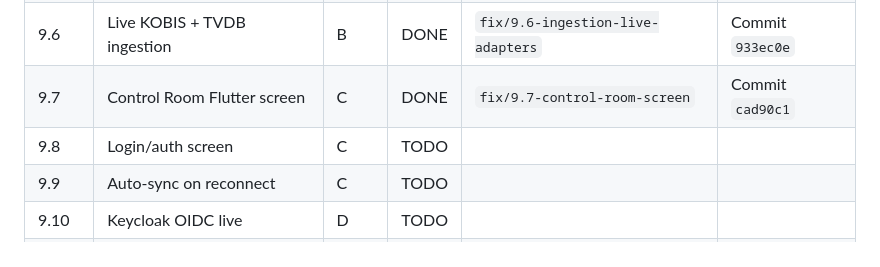
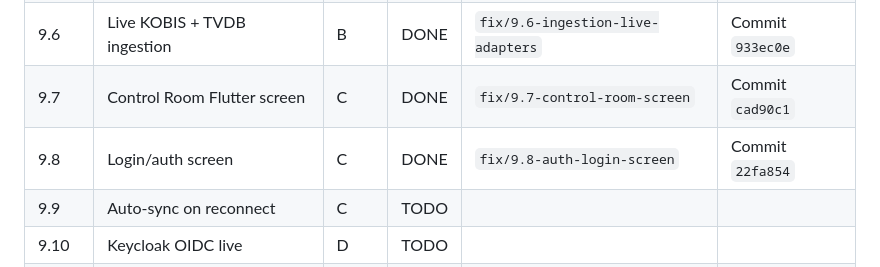
Before and after one commit to MannDangrechiya/CineVault, a Markdown page: ANTIGRAVITY_FIX_PLAN.md, the part around the change. GitHub-like rendering.

Commit message:
docs: update Phase 9.8 status to DONE in ANTIGRAVITY_FIX_PLAN.md

```diff
--- a/ANTIGRAVITY_FIX_PLAN.md
+++ b/ANTIGRAVITY_FIX_PLAN.md
@@ -478,7 +478,7 @@ Antigravity (or whichever agent executes a phase) should manage GitHub itself, n
 | 9.5 | Live Gemini provider | B | DONE | `fix/9.5-gemini-live-provider` | Commit `8807367` |
 | 9.6 | Live KOBIS + TVDB ingestion | B | DONE | `fix/9.6-ingestion-live-adapters` | Commit `933ec0e` |
 | 9.7 | Control Room Flutter screen | C | DONE | `fix/9.7-control-room-screen` | Commit `cad90c1` |
-| 9.8 | Login/auth screen | C | TODO | | |
+| 9.8 | Login/auth screen | C | DONE | `fix/9.8-auth-login-screen` | Commit `22fa854` |
 | 9.9 | Auto-sync on reconnect | C | TODO | | |
 | 9.10 | Keycloak OIDC live | D | TODO | | |
 | 9.11 | Kong gateway wiring | D | TODO | | |
```
